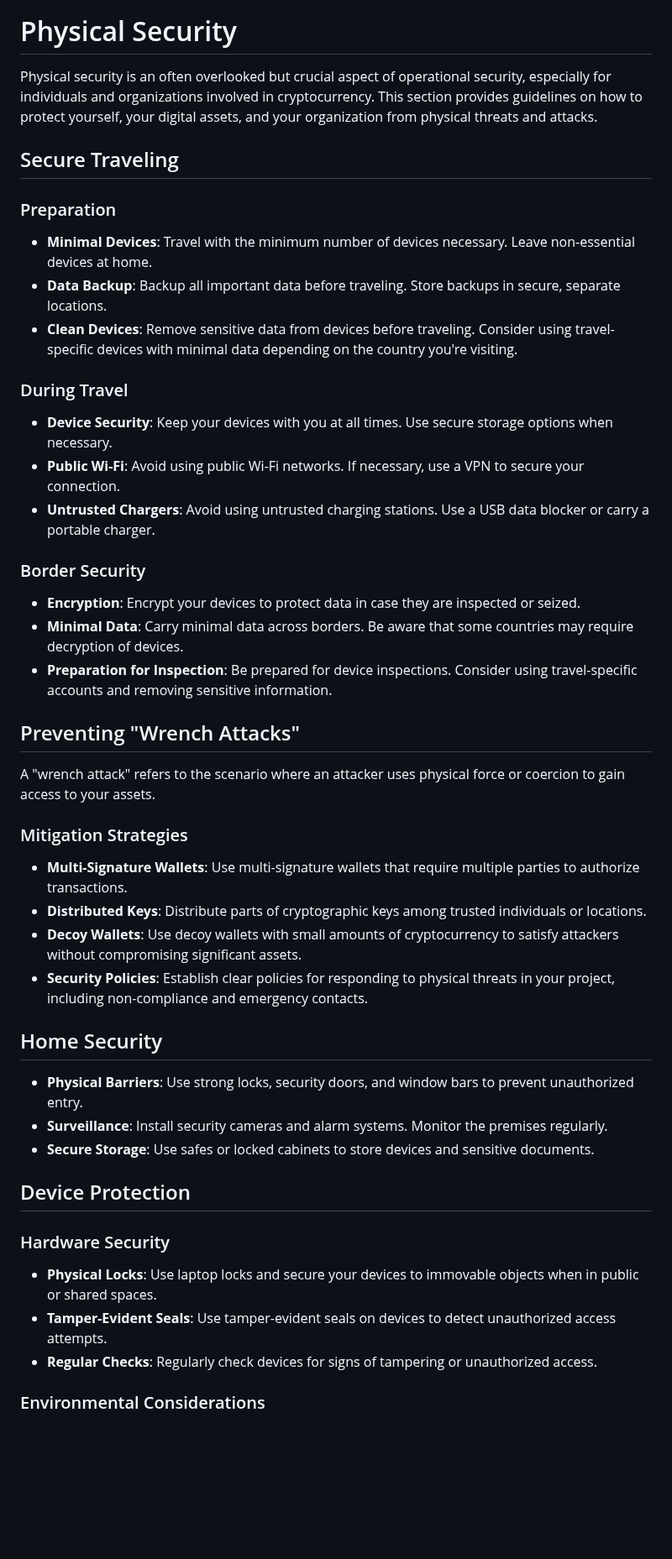
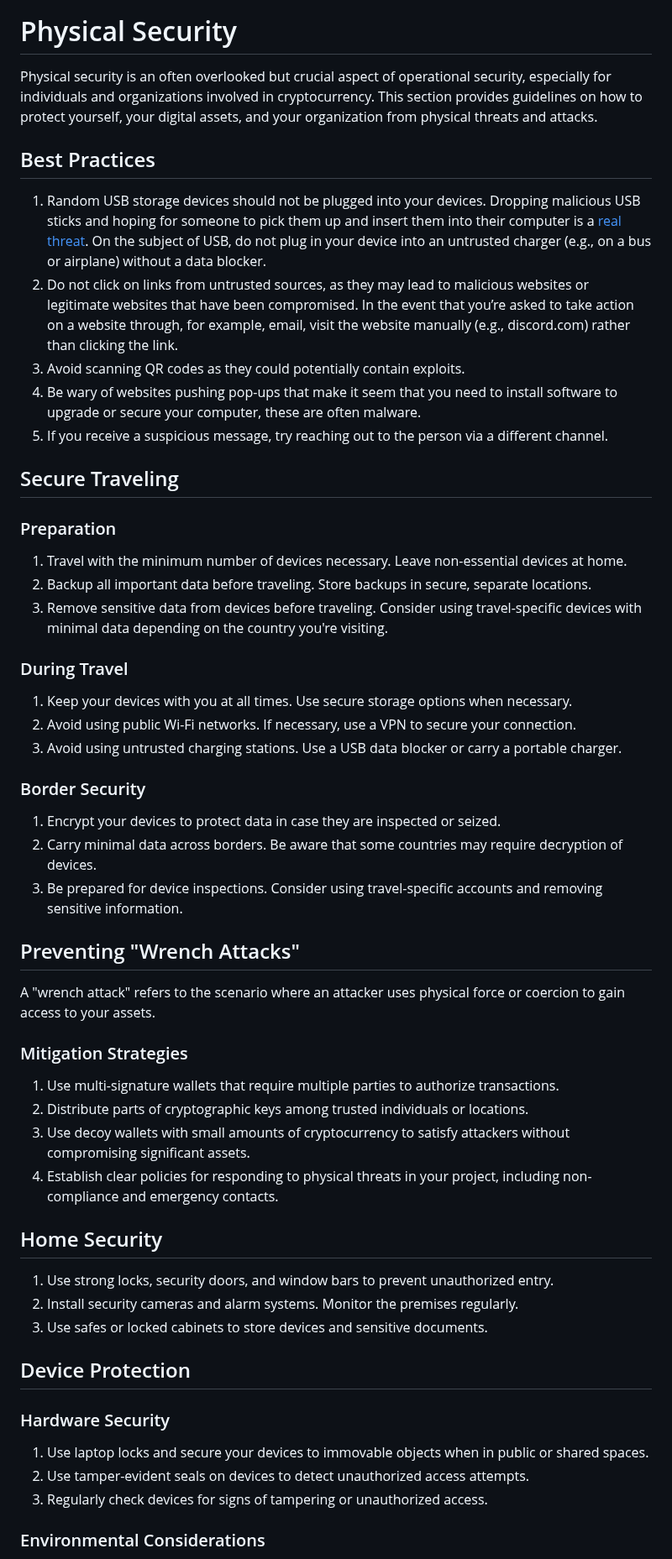
Before and after one commit to security-alliance/frameworks, a Markdown page: src/operational-security/physical-security.md, the part around one of its changes. Shown at 84% size. Rendered like a GitHub page; blank space fills up the shorter version.

```diff
--- a/src/operational-security/physical-security.md
+++ b/src/operational-security/physical-security.md
@@ -2,44 +2,52 @@
 
 Physical security is an often overlooked but crucial aspect of operational security, especially for individuals and organizations involved in cryptocurrency. This section provides guidelines on how to protect yourself, your digital assets, and your organization from physical threats and attacks.
 
+## Best Practices
+1. Random USB storage devices should not be plugged into your devices. Dropping malicious USB sticks and hoping for someone to pick them up and insert them into their computer is a [real threat](https://www.pcmag.com/how-to/dont-plug-it-in-how-to-prevent-a-usb-attack). On the subject of USB, do not plug in your device into an untrusted charger (e.g., on a bus or airplane) without a data blocker.
+2. Do not click on links from untrusted sources, as they may lead to malicious websites or legitimate websites that have been compromised. In the event that you’re asked to take action on a website through, for example, email, visit the website manually (e.g., discord.com) rather than clicking the link.
+3. Avoid scanning QR codes as they could potentially contain exploits.
+4. Be wary of websites pushing pop-ups that make it seem that you need to install software to upgrade or secure your computer, these are often malware.
+5. If you receive a suspicious message, try reaching out to the person via a different channel.
+
+
 ## Secure Traveling
 
 ### Preparation
-- **Minimal Devices**: Travel with the minimum number of devices necessary. Leave non-essential devices at home.
-- **Data Backup**: Backup all important data before traveling. Store backups in secure, separate locations.
-- **Clean Devices**: Remove sensitive data from devices before traveling. Consider using travel-specific devices with minimal data depending on the country you're visiting.
+1. Travel with the minimum number of devices necessary. Leave non-essential devices at home.
+2. Backup all important data before traveling. Store backups in secure, separate locations.
+3. Remove sensitive data from devices before traveling. Consider using travel-specific devices with minimal data depending on the country you're visiting.
 
 ### During Travel
-- **Device Security**: Keep your devices with you at all times. Use secure storage options when necessary.
-- **Public Wi-Fi**: Avoid using public Wi-Fi networks. If necessary, use a VPN to secure your connection.
-- **Untrusted Chargers**: Avoid using untrusted charging stations. Use a USB data blocker or carry a portable charger.
+1. Keep your devices with you at all times. Use secure storage options when necessary.
+2. Avoid using public Wi-Fi networks. If necessary, use a VPN to secure your connection.
+3. Avoid using untrusted charging stations. Use a USB data blocker or carry a portable charger.
 
 ### Border Security
-- **Encryption**: Encrypt your devices to protect data in case they are inspected or seized.
-- **Minimal Data**: Carry minimal data across borders. Be aware that some countries may require decryption of devices.
-- **Preparation for Inspection**: Be prepared for device inspections. Consider using travel-specific accounts and removing sensitive information.
+1. Encrypt your devices to protect data in case they are inspected or seized.
+2. Carry minimal data across borders. Be aware that some countries may require decryption of devices.
+3. Be prepared for device inspections. Consider using travel-specific accounts and removing sensitive information.
 
 ## Preventing "Wrench Attacks"
 
 A "wrench attack" refers to the scenario where an attacker uses physical force or coercion to gain access to your assets.
 
 ### Mitigation Strategies
-- **Multi-Signature Wallets**: Use multi-signature wallets that require multiple parties to authorize transactions.
-- **Distributed Keys**: Distribute parts of cryptographic keys among trusted individuals or locations.
-- **Decoy Wallets**: Use decoy wallets with small amounts of cryptocurrency to satisfy attackers without compromising significant assets.
-- **Security Policies**: Establish clear policies for responding to physical threats in your project, including non-compliance and emergency contacts.
+1. Use multi-signature wallets that require multiple parties to authorize transactions.
+2. Distribute parts of cryptographic keys among trusted individuals or locations.
+3. Use decoy wallets with small amounts of cryptocurrency to satisfy attackers without compromising significant assets.
+4. Establish clear policies for responding to physical threats in your project, including non-compliance and emergency contacts.
 
 ## Home Security
 
-- **Physical Barriers**: Use strong locks, security doors, and window bars to prevent unauthorized entry.
-- **Surveillance**: Install security cameras and alarm systems. Monitor the premises regularly.
-- **Secure Storage**: Use safes or locked cabinets to store devices and sensitive documents.
+1. Use strong locks, security doors, and window bars to prevent unauthorized entry.
+2. Install security cameras and alarm systems. Monitor the premises regularly.
+3. Use safes or locked cabinets to store devices and sensitive documents.
 
 ## Device Protection
 
 ### Hardware Security
-- **Physical Locks**: Use laptop locks and secure your devices to immovable objects when in public or shared spaces.
-- **Tamper-Evident Seals**: Use tamper-evident seals on devices to detect unauthorized access attempts.
-- **Regular Checks**: Regularly check devices for signs of tampering or unauthorized access.
+1. Use laptop locks and secure your devices to immovable objects when in public or shared spaces.
+2. Use tamper-evident seals on devices to detect unauthorized access attempts.
+3. Regularly check devices for signs of tampering or unauthorized access.
 
 ### Environmental Considerations
```
Also changed, not shown: other parts of src/operational-security/physical-security.md (+3 -3 lines).
